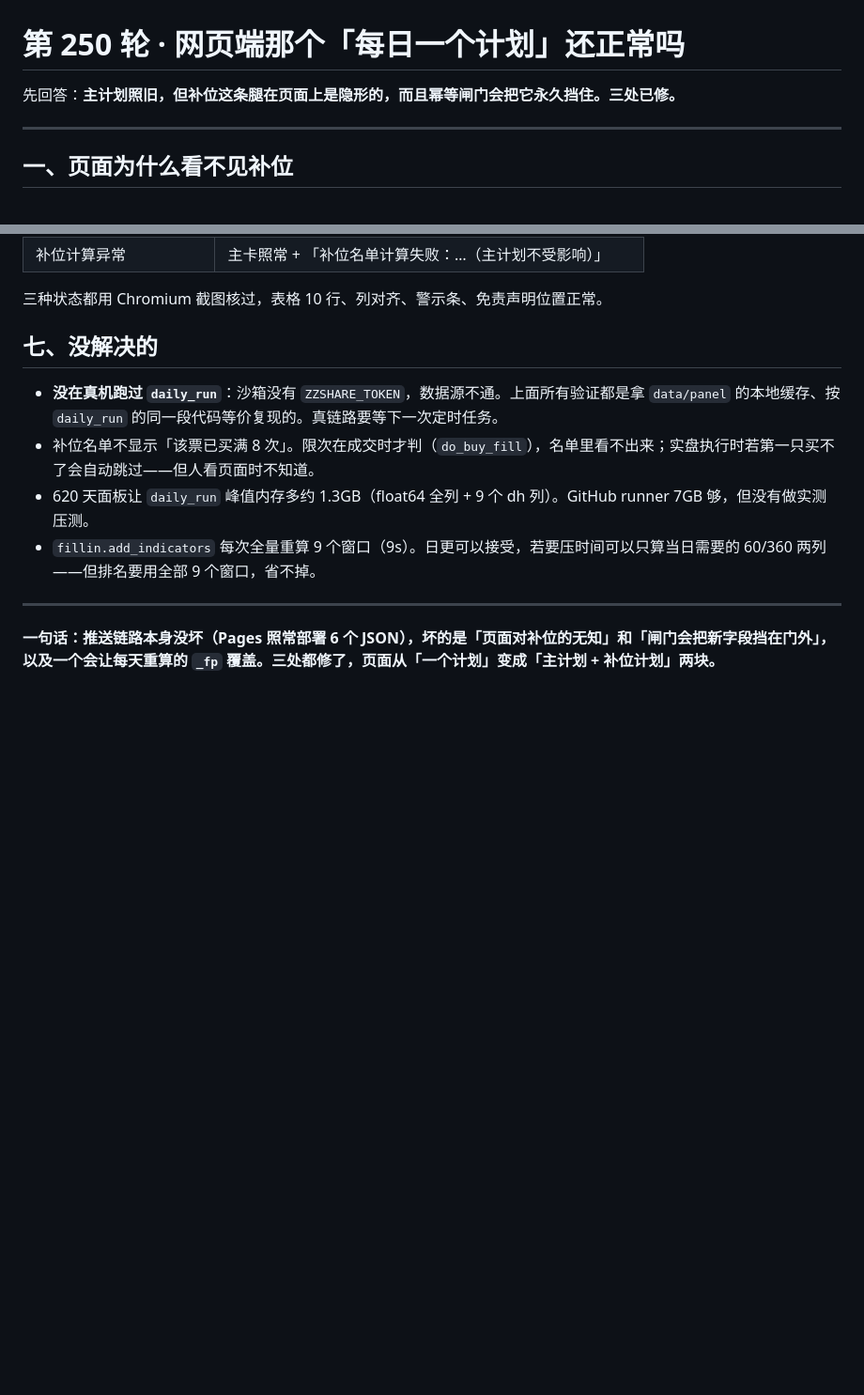
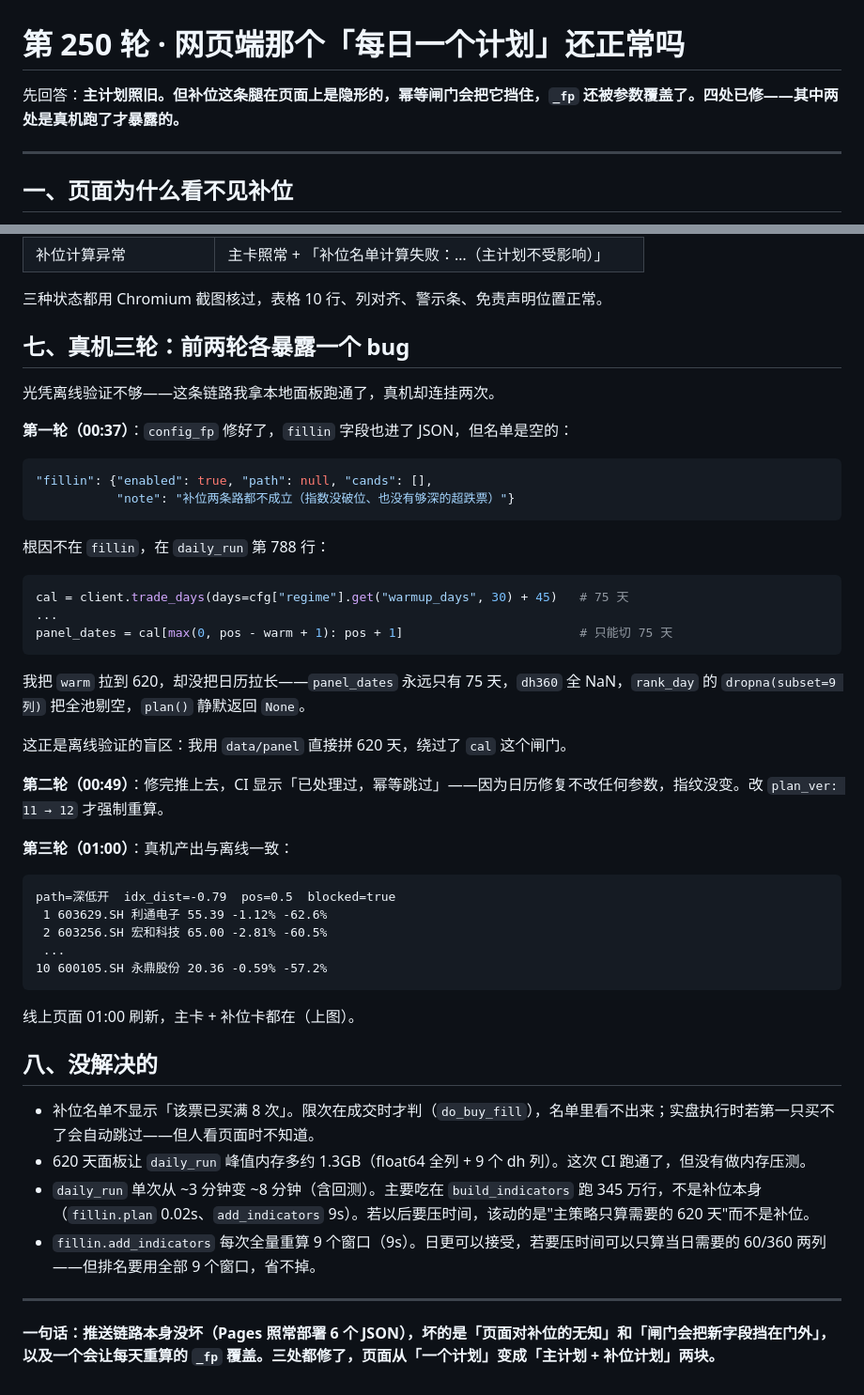
Before and after one commit to 13415837267/nextday-stock-pool, a Markdown page: 第250轮_网页计划与补位.md, 2 parts joined by grey strips. Shown at 94% size. GitHub-like rendering; blank space fills up the shorter version.

Commit message:
第250轮: 报告补上真机三轮(日历75天/幂等跳过/最终10只)与线上页面截图

````diff
--- a/第250轮_网页计划与补位.md
+++ b/第250轮_网页计划与补位.md
@@ -1,6 +1,6 @@
 # 第 250 轮 · 网页端那个「每日一个计划」还正常吗
 
-先回答：**主计划照旧，但补位这条腿在页面上是隐形的，而且幂等闸门会把它永久挡住。三处已修。**
+先回答：**主计划照旧。但补位这条腿在页面上是隐形的，幂等闸门会把它挡住，`_fp` 还被参数覆盖了。四处已修——其中两处是真机跑了才暴露的。**
 
 ---
 
@@ -110,11 +114,47 @@ fillin.plan 0.02s  idx_dist=-0.79
 
 三种状态都用 Chromium 截图核过，表格 10 行、列对齐、警示条、免责声明位置正常。
 
-## 七、没解决的
+## 七、真机三轮：前两轮各暴露一个 bug
 
-- **没在真机跑过 `daily_run`**：沙箱没有 `ZZSHARE_TOKEN`，数据源不通。上面所有验证都是拿 `data/panel` 的本地缓存、按 `daily_run` 的同一段代码等价复现的。真链路要等下一次定时任务。
+光凭离线验证不够——这条链路我拿本地面板跑通了，真机却连挂两次。
+
+**第一轮（00:37）**：`config_fp` 修好了，`fillin` 字段也进了 JSON，但名单是空的：
+
+```json
+"fillin": {"enabled": true, "path": null, "cands": [],
+           "note": "补位两条路都不成立（指数没破位、也没有够深的超跌票）"}
+```
+
+根因不在 `fillin`，在 `daily_run` 第 788 行：
+
+```python
+cal = client.trade_days(days=cfg["regime"].get("warmup_days", 30) + 45)   # 75 天
+...
+panel_dates = cal[max(0, pos - warm + 1): pos + 1]                        # 只能切 75 天
+```
+
+我把 `warm` 拉到 620，却没把日历拉长——`panel_dates` 永远只有 75 天，`dh360` 全 NaN，`rank_day` 的 `dropna(subset=9 列)` 把全池剔空，`plan()` 静默返回 `None`。
+
+这正是离线验证的盲区：我用 `data/panel` 直接拼 620 天，绕过了 `cal` 这个闸门。
+
+**第二轮（00:49）**：修完推上去，CI 显示「已处理过，幂等跳过」——因为日历修复不改任何参数，指纹没变。改 `plan_ver: 11 → 12` 才强制重算。
+
+**第三轮（01:00）**：真机产出与离线一致：
+
+```
+path=深低开  idx_dist=-0.79  pos=0.5  blocked=true
+ 1 603629.SH 利通电子 55.39 -1.12% -62.6%
+ 2 603256.SH 宏和科技 65.00 -2.81% -60.5%
+ ...
+10 600105.SH 永鼎股份 20.36 -0.59% -57.2%
+```
+
+线上页面 01:00 刷新，主卡 + 补位卡都在（上图）。
+
+## 八、没解决的
 - 补位名单不显示「该票已买满 8 次」。限次在成交时才判（`do_buy_fill`），名单里看不出来；实盘执行时若第一只买不了会自动跳过——但人看页面时不知道。
-- 620 天面板让 `daily_run` 峰值内存多约 1.3GB（float64 全列 + 9 个 dh 列）。GitHub runner 7GB 够，但没有做实测压测。
+- 620 天面板让 `daily_run` 峰值内存多约 1.3GB（float64 全列 + 9 个 dh 列）。这次 CI 跑通了，但没有做内存压测。
+- `daily_run` 单次从 ~3 分钟变 ~8 分钟（含回测）。主要吃在 `build_indicators` 跑 345 万行，不是补位本身（`fillin.plan` 0.02s、`add_indicators` 9s）。若以后要压时间，该动的是"主策略只算需要的 620 天"而不是补位。
 - `fillin.add_indicators` 每次全量重算 9 个窗口（9s）。日更可以接受，若要压时间可以只算当日需要的 60/360 两列——但排名要用全部 9 个窗口，省不掉。
 
 ---
````
Also changed, not shown: other parts of 第250轮_网页计划与补位.md (+4 -0 lines), 第250轮_线上页面.png (added).
